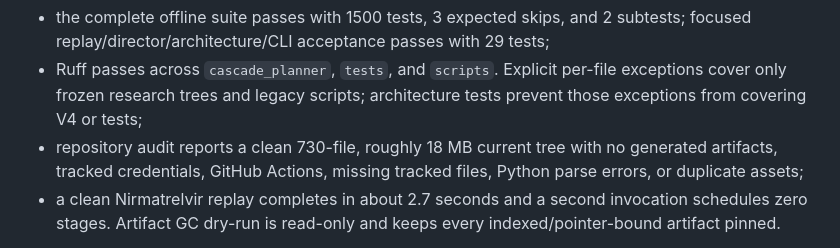
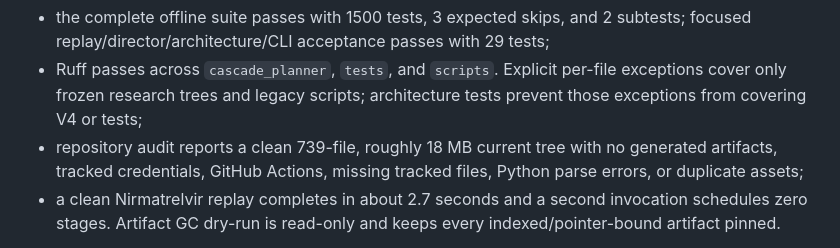
Before and after one commit to sunyrain/AutoPlanner, a Markdown page: docs/architecture/RETROSYNTHESIS_V4_IMPLEMENTATION_TODO.md, the part around the change. Drawn GitHub-style.

Commit message:
[skip ci] correct final repository audit count

```diff
--- a/docs/architecture/RETROSYNTHESIS_V4_IMPLEMENTATION_TODO.md
+++ b/docs/architecture/RETROSYNTHESIS_V4_IMPLEMENTATION_TODO.md
@@ -772,7 +772,7 @@ Observed P10.6 acceptance:
 - Ruff passes across `cascade_planner`, `tests`, and `scripts`. Explicit
   per-file exceptions cover only frozen research trees and legacy scripts;
   architecture tests prevent those exceptions from covering V4 or tests;
-- repository audit reports a clean 730-file, roughly 18 MB current tree with no
+- repository audit reports a clean 739-file, roughly 18 MB current tree with no
   generated artifacts, tracked credentials, GitHub Actions, missing tracked
   files, Python parse errors, or duplicate assets;
 - a clean Nirmatrelvir replay completes in about 2.7 seconds and a second
```
